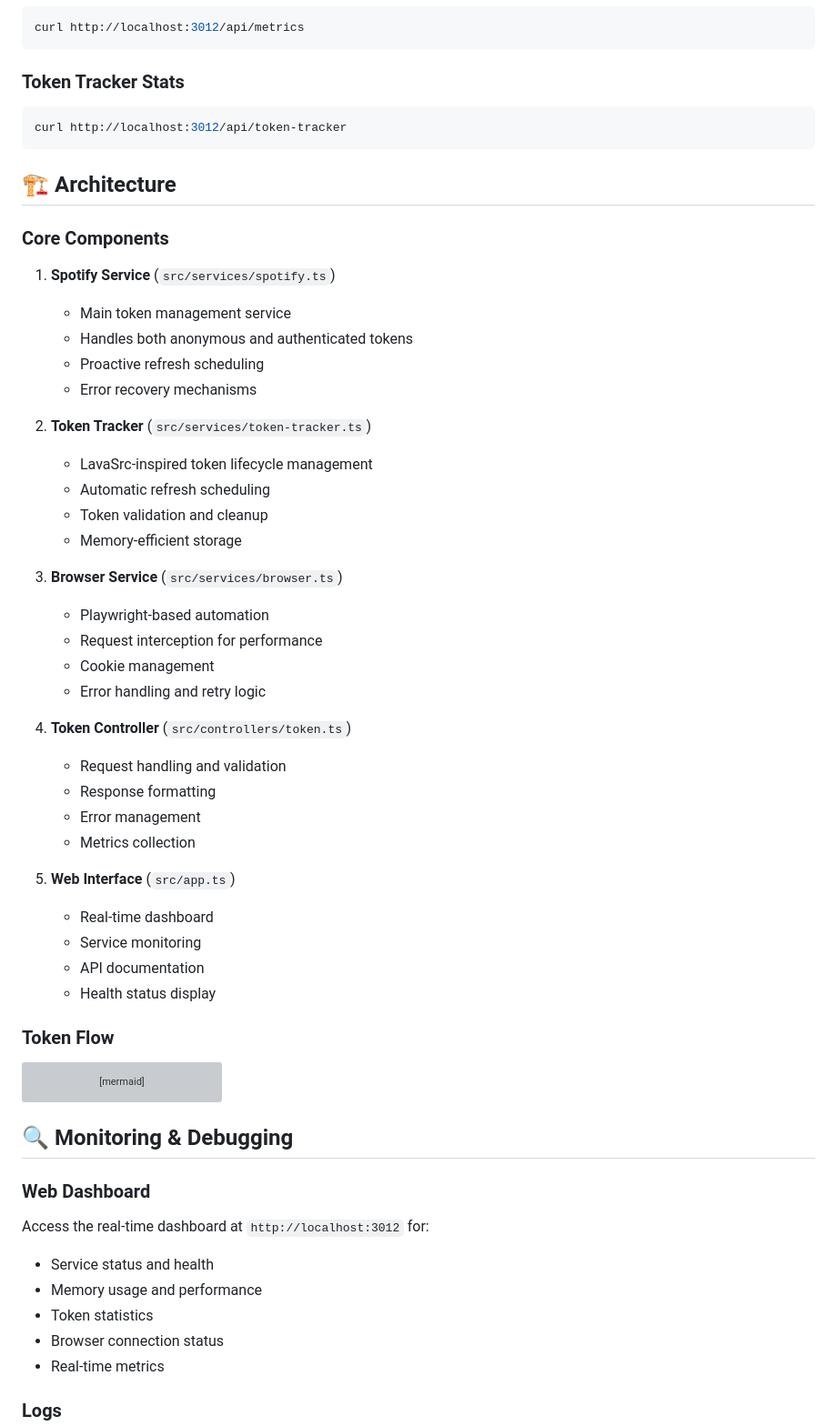
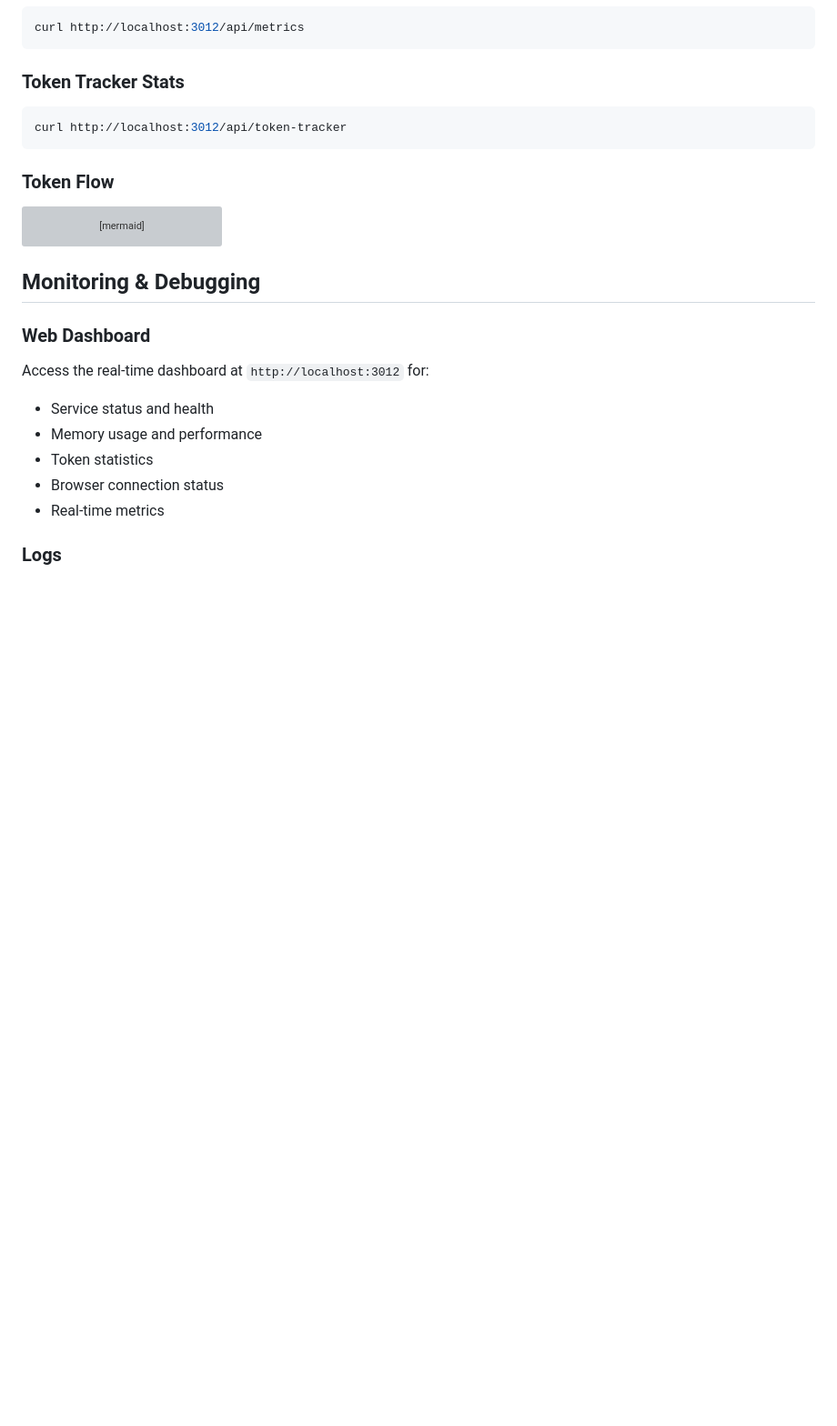
Before and after one commit to ryanwtf88/spotokn, a Markdown page: README.md, the part around the change printed below. Shown: that part at 91% size. Drawn GitHub-style; blank space fills up the shorter version; grey boxes are pictures that could not be loaded.

````diff
--- a/README.md
+++ b/README.md
@@ -121,40 +88,6 @@ curl http://localhost:3012/api/metrics
 curl http://localhost:3012/api/token-tracker
 ```
 
-## 🏗️ Architecture
-
-### Core Components
-
-1. **Spotify Service** (`src/services/spotify.ts`)
-   - Main token management service
-   - Handles both anonymous and authenticated tokens
-   - Proactive refresh scheduling
-   - Error recovery mechanisms
-
-2. **Token Tracker** (`src/services/token-tracker.ts`)
-   - LavaSrc-inspired token lifecycle management
-   - Automatic refresh scheduling
-   - Token validation and cleanup
-   - Memory-efficient storage
-
-3. **Browser Service** (`src/services/browser.ts`)
-   - Playwright-based automation
-   - Request interception for performance
-   - Cookie management
-   - Error handling and retry logic
-
-4. **Token Controller** (`src/controllers/token.ts`)
-   - Request handling and validation
-   - Response formatting
-   - Error management
-   - Metrics collection
-
-5. **Web Interface** (`src/app.ts`)
-   - Real-time dashboard
-   - Service monitoring
-   - API documentation
-   - Health status display
-
 ### Token Flow
 
 ```mermaid
@@ -173,7 +106,7 @@ graph TD
     G --> J
 ```
 
-## 🔍 Monitoring & Debugging
+## Monitoring & Debugging
 
 ### Web Dashboard
 Access the real-time dashboard at `http://localhost:3012` for:
````
Also changed, not shown: other parts of README.md (+4 -76 lines).
